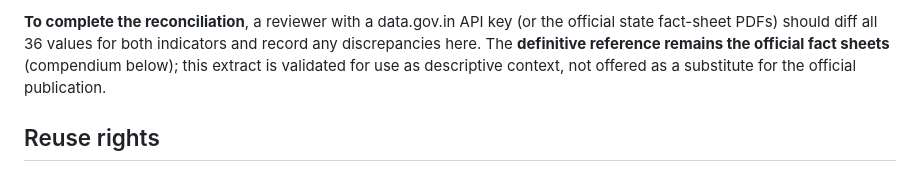
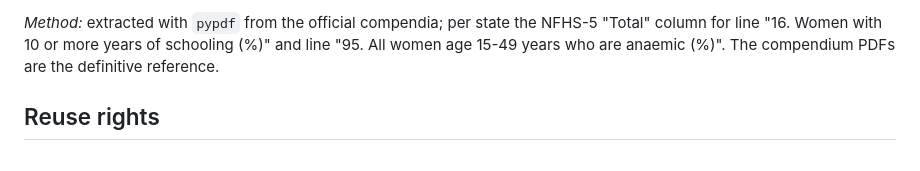
Before and after one commit to rahulsh97/d3poindia, a Markdown page: data-raw/NFHS_SOURCE.md, the part around one of its changes. GitHub-like rendering.

```diff
--- a/data-raw/NFHS_SOURCE.md
+++ b/data-raw/NFHS_SOURCE.md
@@ -65,9 +89,8 @@ DOI-backed extract plus the internal-consistency checks above.
 
-**To complete the reconciliation**, a reviewer with a data.gov.in API key (or the
-official state fact-sheet PDFs) should diff all 36 values for both indicators and
-record any discrepancies here. The **definitive reference remains the official fact
-sheets** (compendium below); this extract is validated for use as descriptive
-context, not offered as a substitute for the official publication.
+*Method:* extracted with `pypdf` from the official compendia; per state the NFHS-5
+"Total" column for line "16. Women with 10 or more years of schooling (%)" and line
+"95. All women age 15-49 years who are anaemic (%)". The compendium PDFs are the
+definitive reference.
 
 ## Reuse rights
 - The indicator values are **official Government of India statistics** published in
```
Also changed, not shown: other parts of data-raw/NFHS_SOURCE.md (+49 -25 lines).
